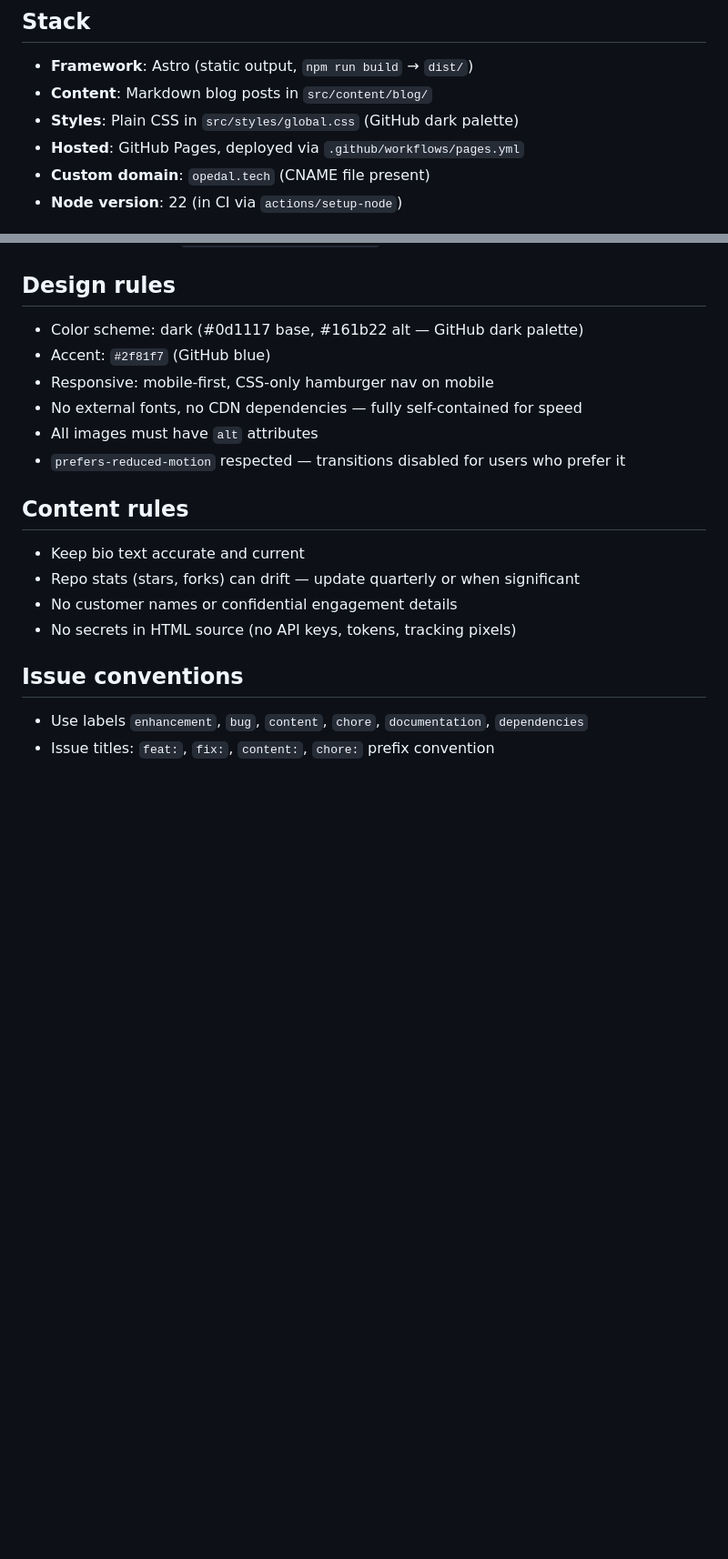
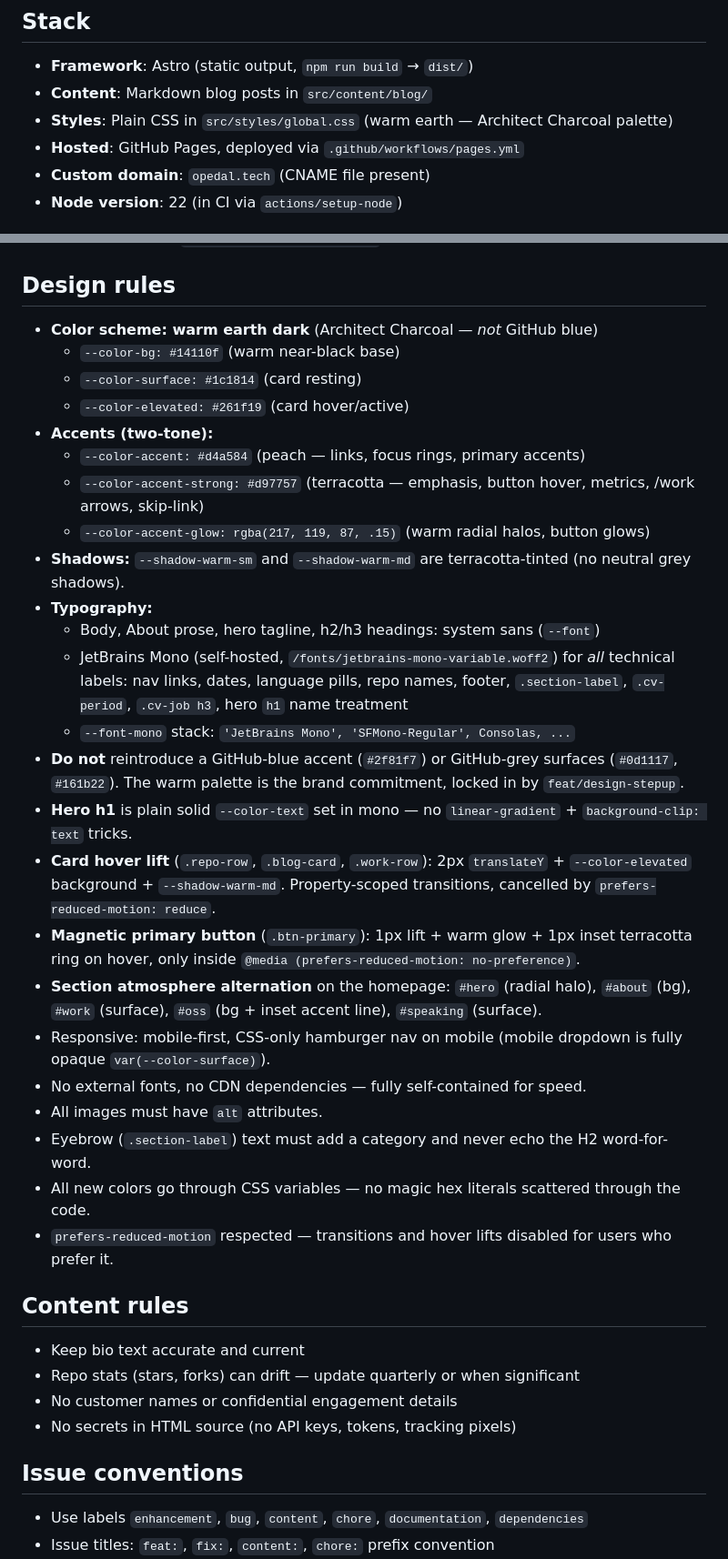
Before and after one commit to martinopedal/opedal.tech, a Markdown page: .github/copilot-instructions.md, 2 parts joined by grey strips. Shown at 91% size. Drawn GitHub-style; blank space fills up the shorter version.

Commit message:
docs: align copilot-instructions.md with deployed warm palette
The repo's design rules section was still describing the original
GitHub-dark / GitHub-blue palette ('#0d1117 base, #161b22 alt',
'Accent: #2f81f7') even though the site shipped the Architect
Charcoal warm palette months ago. Future agents would have re-derived
GitHub-blue accents from the instruction file every time.

Replace the Design rules section with the actual deployed system:

- Three-tier surfaces: `--color-bg`, `--color-surface`,
  `--color-elevated`
- Two-tone warm accents: `--color-accent` (peach) +
  `--color-accent-strong` (terracotta) + `--color-accent-glow`
- Warm shadows: `--shadow-warm-sm/md` (no neutral grey shadows)
- Typography: system sans for body and h2/h3, JetBrains Mono for *all*
  technical labels (nav, dates, language pills, repo names, footer,
  `.section-label`, `.cv-period`, `.cv-job h3`, hero h1)
- Card hover lift contract on `.repo-row`, `.blog-card`,
  `.work-row`
- Magnetic primary button contract on `.btn-primary`
- Section atmosphere alternation on the homepage
- Eyebrow rule: never echo the H2 word-for-word
- Explicit *do not* reintroduce `#2f81f7` or GitHub-grey surfaces

Stack section also corrected: was 'GitHub dark palette', now 'warm
earth — Architect Charcoal palette'.

Co-authored-by: Copilot <223556219+Copilot@users.noreply.github.com>

```diff
--- a/.github/copilot-instructions.md
+++ b/.github/copilot-instructions.md
@@ -9,7 +9,7 @@ Built with **Astro** (static output) — Markdown-authored blog, component-based
 
 - **Framework**: Astro (static output, `npm run build` → `dist/`)
 - **Content**: Markdown blog posts in `src/content/blog/`
-- **Styles**: Plain CSS in `src/styles/global.css` (GitHub dark palette)
+- **Styles**: Plain CSS in `src/styles/global.css` (warm earth — Architect Charcoal palette)
 - **Hosted**: GitHub Pages, deployed via `.github/workflows/pages.yml`
 - **Custom domain**: `opedal.tech` (CNAME file present)
 - **Node version**: 22 (in CI via `actions/setup-node`)
@@ -66,12 +66,30 @@ tags: ["Azure", "Terraform"]
 
 ## Design rules
 
-- Color scheme: dark (#0d1117 base, #161b22 alt — GitHub dark palette)
-- Accent: `#2f81f7` (GitHub blue)
-- Responsive: mobile-first, CSS-only hamburger nav on mobile
-- No external fonts, no CDN dependencies — fully self-contained for speed
-- All images must have `alt` attributes
-- `prefers-reduced-motion` respected — transitions disabled for users who prefer it
+- **Color scheme: warm earth dark** (Architect Charcoal — *not* GitHub blue)
+  - `--color-bg: #14110f` (warm near-black base)
+  - `--color-surface: #1c1814` (card resting)
+  - `--color-elevated: #261f19` (card hover/active)
+- **Accents (two-tone):**
+  - `--color-accent: #d4a584` (peach — links, focus rings, primary accents)
+  - `--color-accent-strong: #d97757` (terracotta — emphasis, button hover, metrics, /work arrows, skip-link)
+  - `--color-accent-glow: rgba(217, 119, 87, .15)` (warm radial halos, button glows)
+- **Shadows:** `--shadow-warm-sm` and `--shadow-warm-md` are terracotta-tinted (no neutral grey shadows).
+- **Typography:**
+  - Body, About prose, hero tagline, h2/h3 headings: system sans (`--font`)
+  - JetBrains Mono (self-hosted, `/fonts/jetbrains-mono-variable.woff2`) for *all* technical labels: nav links, dates, language pills, repo names, footer, `.section-label`, `.cv-period`, `.cv-job h3`, hero `h1` name treatment
+  - `--font-mono` stack: `'JetBrains Mono', 'SFMono-Regular', Consolas, ...`
+- **Do not** reintroduce a GitHub-blue accent (`#2f81f7`) or GitHub-grey surfaces (`#0d1117`, `#161b22`). The warm palette is the brand commitment, locked in by `feat/design-stepup`.
+- **Hero h1** is plain solid `--color-text` set in mono — no `linear-gradient` + `background-clip: text` tricks.
+- **Card hover lift** (`.repo-row`, `.blog-card`, `.work-row`): 2px `translateY` + `--color-elevated` background + `--shadow-warm-md`. Property-scoped transitions, cancelled by `prefers-reduced-motion: reduce`.
+- **Magnetic primary button** (`.btn-primary`): 1px lift + warm glow + 1px inset terracotta ring on hover, only inside `@media (prefers-reduced-motion: no-preference)`.
+- **Section atmosphere alternation** on the homepage: `#hero` (radial halo), `#about` (bg), `#work` (surface), `#oss` (bg + inset accent line), `#speaking` (surface).
+- Responsive: mobile-first, CSS-only hamburger nav on mobile (mobile dropdown is fully opaque `var(--color-surface)`).
+- No external fonts, no CDN dependencies — fully self-contained for speed.
+- All images must have `alt` attributes.
+- Eyebrow (`.section-label`) text must add a category and never echo the H2 word-for-word.
+- All new colors go through CSS variables — no magic hex literals scattered through the code.
+- `prefers-reduced-motion` respected — transitions and hover lifts disabled for users who prefer it.
 
 ## Content rules
 
```
